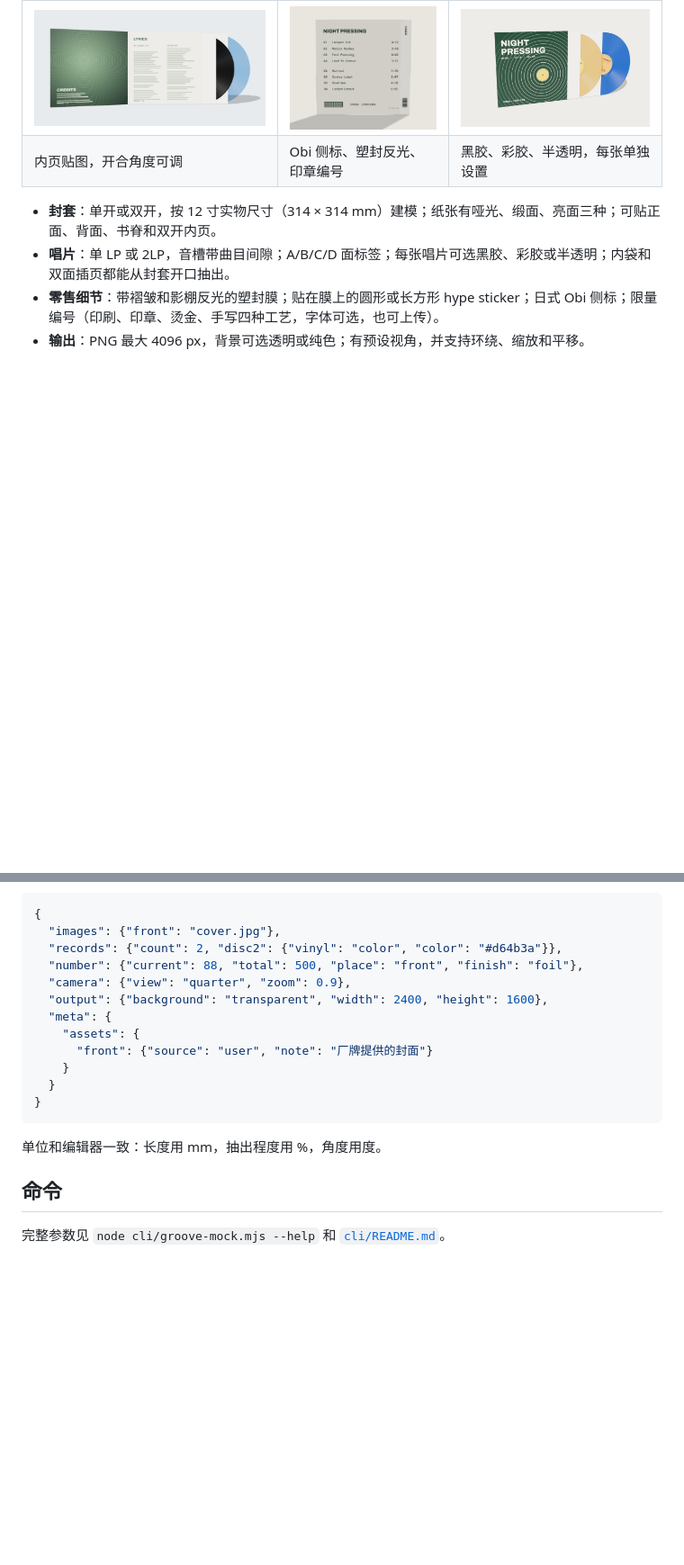
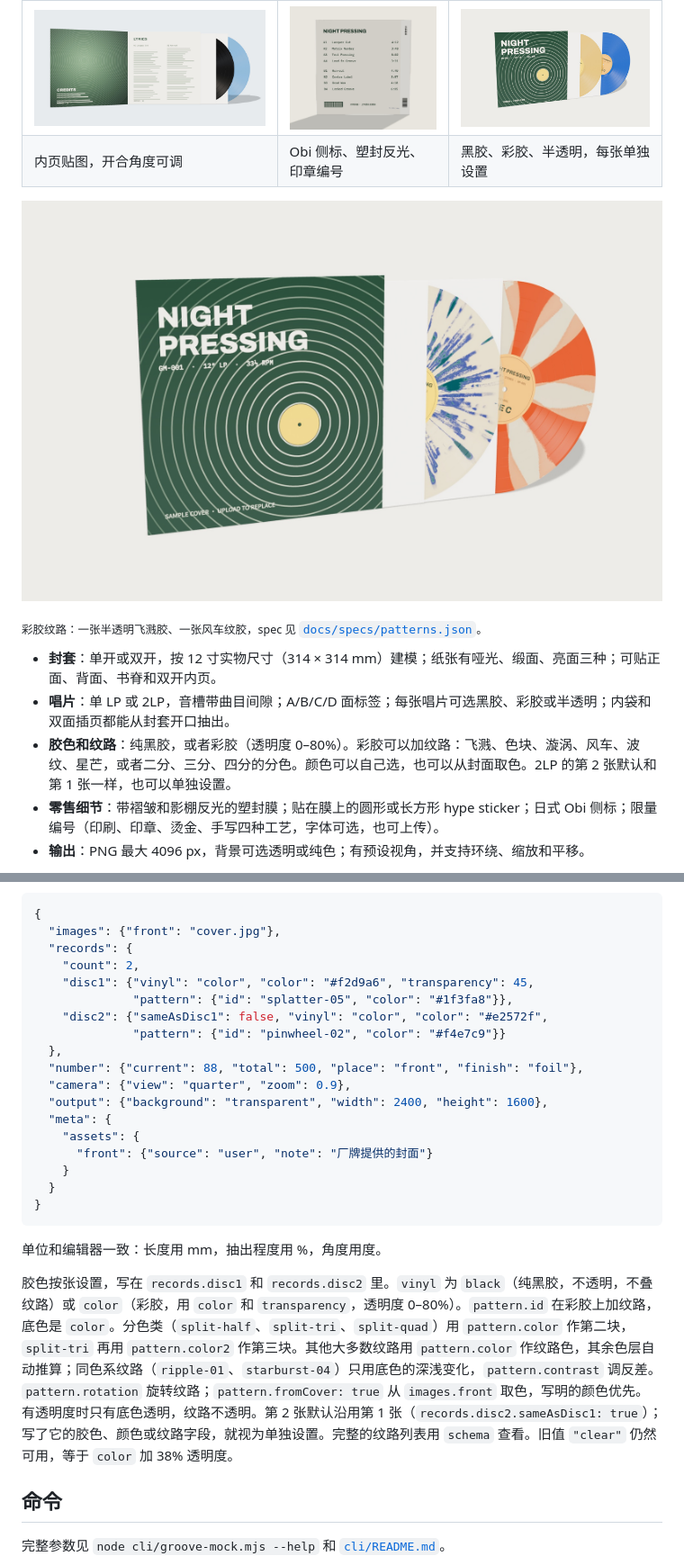
Before and after one commit to oceanjustinlin/groove-mock, a Markdown page: README.zh-CN.md, 2 parts joined by grey strips. Shown at 90% size. Drawn GitHub-style; pictures changed too: docs/images/vinyl-patterns.jpg (added); blank space fills up the shorter version.

````diff
--- a/README.zh-CN.md
+++ b/README.zh-CN.md
@@ -17,8 +17,13 @@ Groove Mock 用来渲染接近实拍效果的**黑胶唱片 3D 模型图**，支
 | ![打开的双开封套，露出内页跨页、一张黑胶和一张半透明蓝胶](docs/images/gatefold-open.jpg) | ![套着塑封膜的封套背面，有曲目表、Obi 侧标和印章编号](docs/images/back-cover.jpg) | ![两张彩胶从单开封套里抽出，一张半透明琥珀色，一张实色蓝胶](docs/images/vinyl-variants.jpg) |
 | 内页贴图，开合角度可调 | Obi 侧标、塑封反光、印章编号 | 黑胶、彩胶、半透明，每张单独设置 |
 
+![2LP 模型图：一张半透明奶油色底、蓝色飞溅的唱片和一张橙白风车纹唱片从单开封套里抽出](docs/images/vinyl-patterns.jpg)
+
+<sub>彩胶纹路：一张半透明飞溅胶、一张风车纹胶，spec 见 [`docs/specs/patterns.json`](docs/specs/patterns.json)。</sub>
+
 - **封套**：单开或双开，按 12 寸实物尺寸（314 × 314 mm）建模；纸张有哑光、缎面、亮面三种；可贴正面、背面、书脊和双开内页。
 - **唱片**：单 LP 或 2LP，音槽带曲目间隙；A/B/C/D 面标签；每张唱片可选黑胶、彩胶或半透明；内袋和双面插页都能从封套开口抽出。
+- **胶色和纹路**：纯黑胶，或者彩胶（透明度 0–80%）。彩胶可以加纹路：飞溅、色块、漩涡、风车、波纹、星芒，或者二分、三分、四分的分色。颜色可以自己选，也可以从封面取色。2LP 的第 2 张默认和第 1 张一样，也可以单独设置。
 - **零售细节**：带褶皱和影棚反光的塑封膜；贴在膜上的圆形或长方形 hype sticker；日式 Obi 侧标；限量编号（印刷、印章、烫金、手写四种工艺，字体可选，也可上传）。
 - **输出**：PNG 最大 4096 px，背景可选透明或纯色；有预设视角，并支持环绕、缩放和平移。
 
@@ -82,7 +87,13 @@ node cli/groove-mock.mjs init -o output/spec.json
 ```json
 {
   "images": {"front": "cover.jpg"},
-  "records": {"count": 2, "disc2": {"vinyl": "color", "color": "#d64b3a"}},
+  "records": {
+    "count": 2,
+    "disc1": {"vinyl": "color", "color": "#f2d9a6", "transparency": 45,
+              "pattern": {"id": "splatter-05", "color": "#1f3fa8"}},
+    "disc2": {"sameAsDisc1": false, "vinyl": "color", "color": "#e2572f",
+              "pattern": {"id": "pinwheel-02", "color": "#f4e7c9"}}
+  },
   "number": {"current": 88, "total": 500, "place": "front", "finish": "foil"},
   "camera": {"view": "quarter", "zoom": 0.9},
   "output": {"background": "transparent", "width": 2400, "height": 1600},
@@ -95,6 +106,8 @@ node cli/groove-mock.mjs init -o output/spec.json
 ```
 
 单位和编辑器一致：长度用 mm，抽出程度用 %，角度用度。
+
+胶色按张设置，写在 `records.disc1` 和 `records.disc2` 里。`vinyl` 为 `black`（纯黑胶，不透明，不叠纹路）或 `color`（彩胶，用 `color` 和 `transparency`，透明度 0–80%）。`pattern.id` 在彩胶上加纹路，底色是 `color`。分色类（`split-half`、`split-tri`、`split-quad`）用 `pattern.color` 作第二块，`split-tri` 再用 `pattern.color2` 作第三块。其他大多数纹路用 `pattern.color` 作纹路色，其余色层自动推算；同色系纹路（`ripple-01`、`starburst-04`）只用底色的深浅变化，`pattern.contrast` 调反差。`pattern.rotation` 旋转纹路；`pattern.fromCover: true` 从 `images.front` 取色，写明的颜色优先。有透明度时只有底色透明，纹路不透明。第 2 张默认沿用第 1 张（`records.disc2.sameAsDisc1: true`）；写了它的胶色、颜色或纹路字段，就视为单独设置。完整的纹路列表用 `schema` 查看。旧值 `"clear"` 仍然可用，等于 `color` 加 38% 透明度。
 
 ## 命令
 
````
Also changed, not shown: other parts of README.zh-CN.md (+1 -1 lines), README.md (+15 -2 lines), 2 other files.
